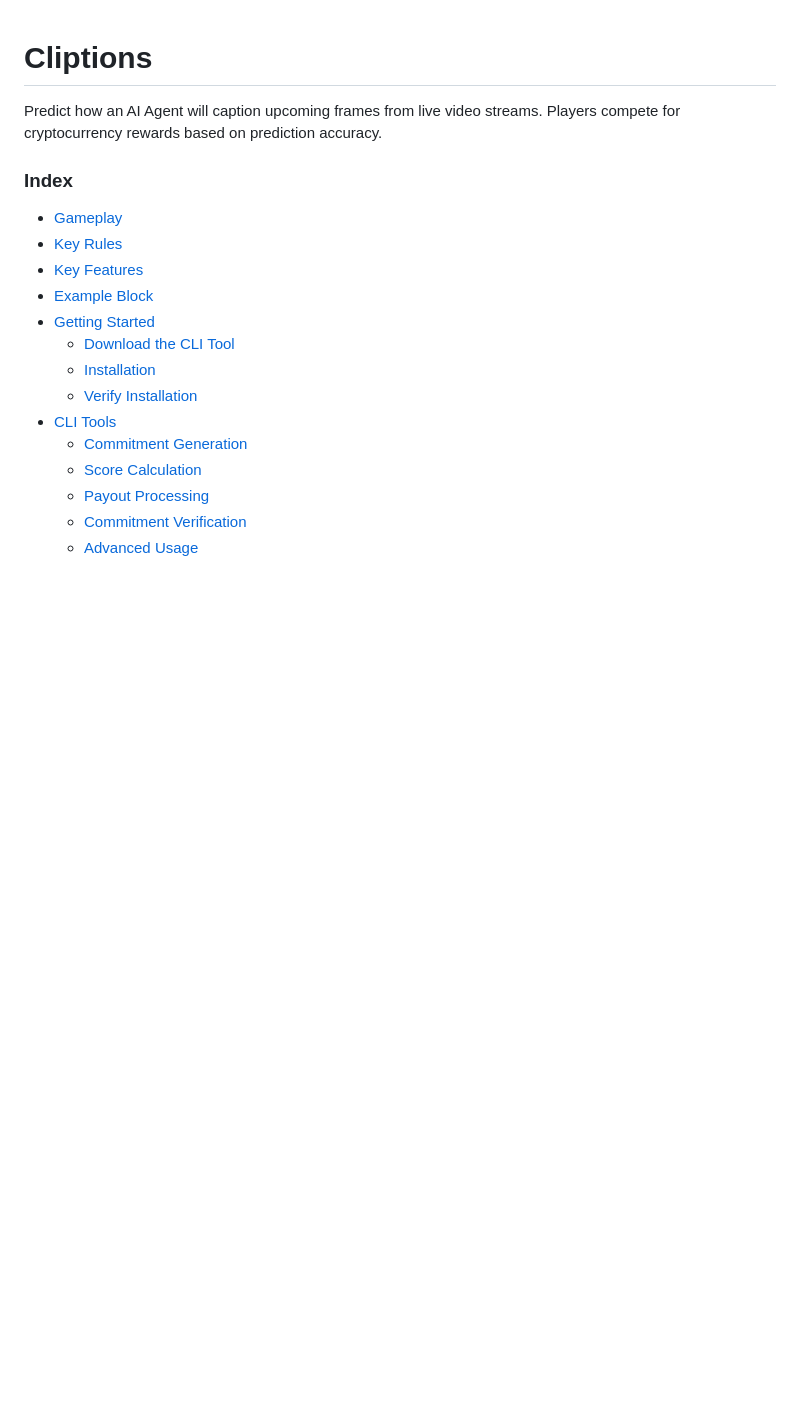
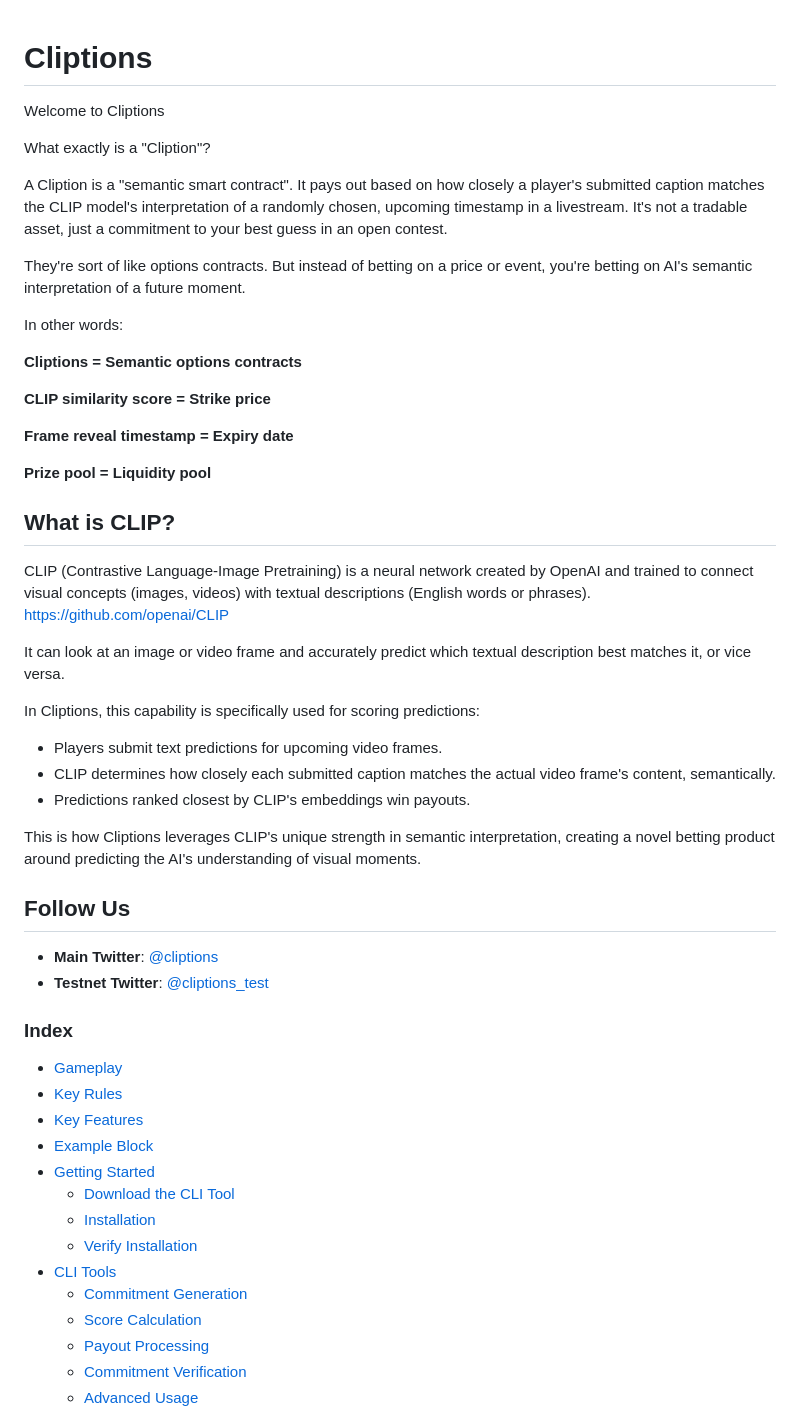
Before and after one commit to grasslandnetwork/cliptions, a Markdown page: README.md, the part around the change. Drawn GitHub-style; blank space fills up the shorter version.

Commit message:
docs: update README with improved Cliptions introduction and Twitter links

```diff
--- a/README.md
+++ b/README.md
@@ -1,6 +1,41 @@
 # Cliptions
 
-Predict how an AI Agent will caption upcoming frames from live video streams. Players compete for cryptocurrency rewards based on prediction accuracy.
+Welcome to Cliptions
+
+What exactly is a "Cliption"?
+
+A Cliption is a "semantic smart contract". It pays out based on how closely a player's submitted caption matches the CLIP model's interpretation of a randomly chosen, upcoming timestamp in a livestream. It's not a tradable asset, just a commitment to your best guess in an open contest.
+
+They're sort of like options contracts. But instead of betting on a price or event, you're betting on AI's semantic interpretation of a future moment.
+
+In other words:
+
+**Cliptions = Semantic options contracts**
+
+**CLIP similarity score = Strike price**
+
+**Frame reveal timestamp = Expiry date**
+
+**Prize pool = Liquidity pool**
+
+## What is CLIP?
+
+CLIP (Contrastive Language-Image Pretraining) is a neural network created by OpenAI and trained to connect visual concepts (images, videos) with textual descriptions (English words or phrases). https://github.com/openai/CLIP
+
+It can look at an image or video frame and accurately predict which textual description best matches it, or vice versa.
+
+In Cliptions, this capability is specifically used for scoring predictions:
+
+- Players submit text predictions for upcoming video frames.
+- CLIP determines how closely each submitted caption matches the actual video frame's content, semantically.
+- Predictions ranked closest by CLIP's embeddings win payouts.
+
+This is how Cliptions leverages CLIP's unique strength in semantic interpretation, creating a novel betting product around predicting the AI's understanding of visual moments.
+
+## Follow Us
+
+- **Main Twitter**: [@cliptions](https://x.com/cliptions)
+- **Testnet Twitter**: [@cliptions_test](https://x.com/cliptions_test)
 
 ### Index
 - [Gameplay](#gameplay)
```
